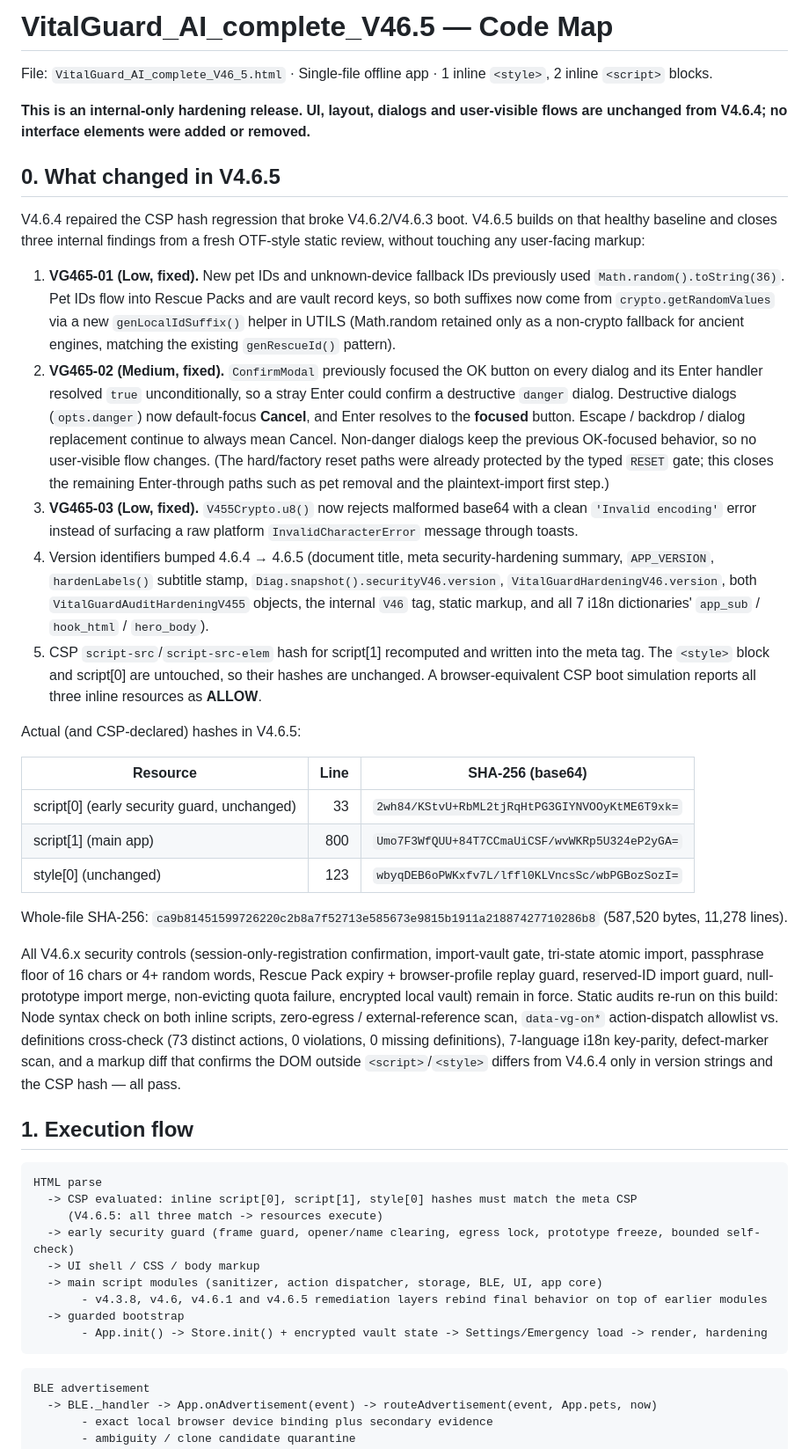
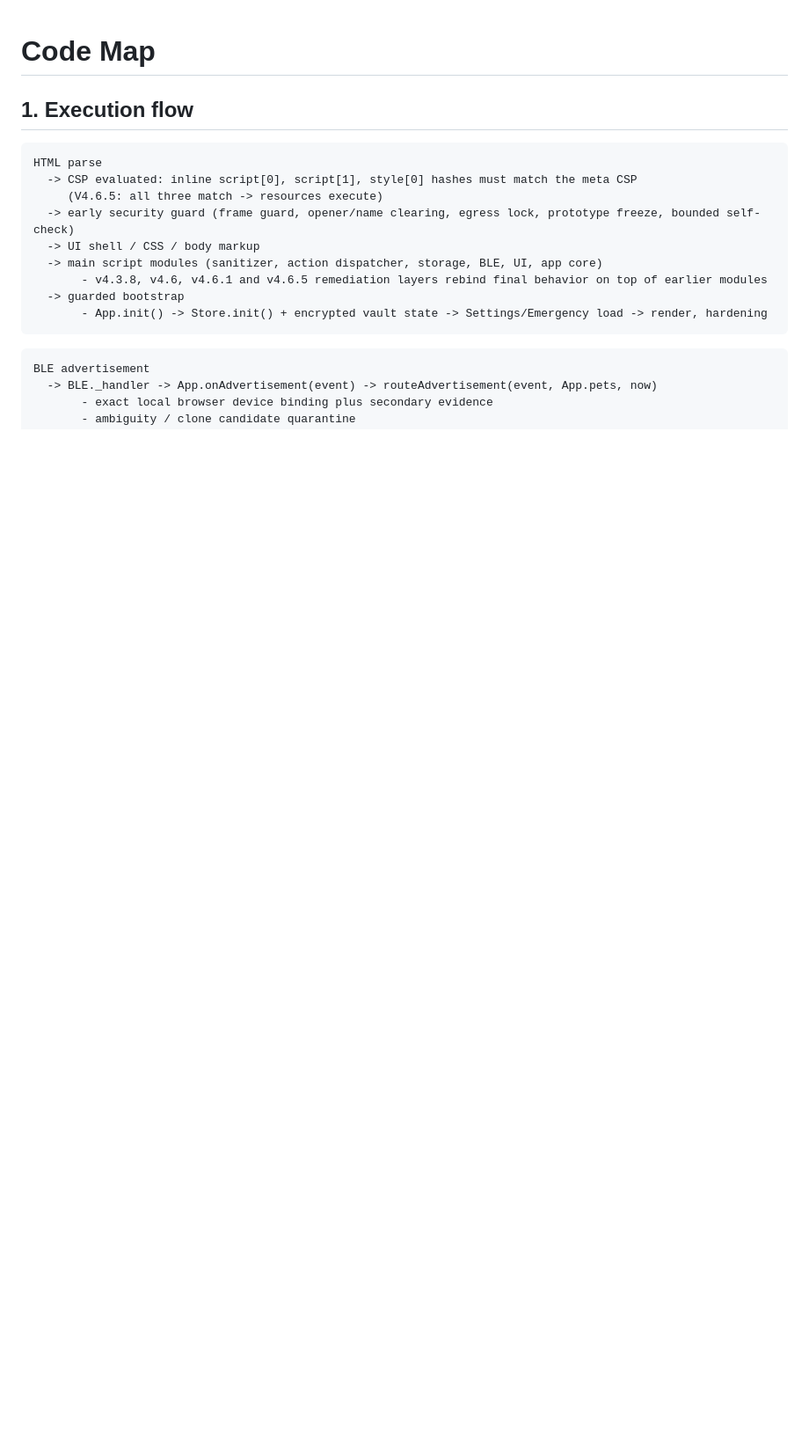
Before and after one commit to jekymin8232/-mcorpai-kr, a Markdown page: VitalGuard_AI_complete_V46_5Code_Map.md, the part around the change. Shown at 88% size. GitHub-like rendering; blank space fills up the shorter version.

```diff
--- a/VitalGuard_AI_complete_V46_5Code_Map.md
+++ b/VitalGuard_AI_complete_V46_5Code_Map.md
@@ -1,63 +1,4 @@
-# VitalGuard_AI_complete_V46.5 — Code Map
-
-File: `VitalGuard_AI_complete_V46_5.html` · Single-file offline app · 1 inline `<style>`, 2 inline `<script>` blocks.
-
-**This is an internal-only hardening release. UI, layout, dialogs and user-visible flows are unchanged from V4.6.4; no interface elements were added or removed.**
-
-## 0. What changed in V4.6.5
-
-V4.6.4 repaired the CSP hash regression that broke V4.6.2/V4.6.3 boot. V4.6.5 builds on
-that healthy baseline and closes three internal findings from a fresh OTF-style static
-review, without touching any user-facing markup:
-
-1. **VG465-01 (Low, fixed).** New pet IDs and unknown-device fallback IDs previously
-   used `Math.random().toString(36)`. Pet IDs flow into Rescue Packs and are vault
-   record keys, so both suffixes now come from `crypto.getRandomValues` via a new
-   `genLocalIdSuffix()` helper in UTILS (Math.random retained only as a non-crypto
-   fallback for ancient engines, matching the existing `genRescueId()` pattern).
-2. **VG465-02 (Medium, fixed).** `ConfirmModal` previously focused the OK button on
-   every dialog and its Enter handler resolved `true` unconditionally, so a stray
-   Enter could confirm a destructive `danger` dialog. Destructive dialogs
-   (`opts.danger`) now default-focus **Cancel**, and Enter resolves to the **focused**
-   button. Escape / backdrop / dialog replacement continue to always mean Cancel.
-   Non-danger dialogs keep the previous OK-focused behavior, so no user-visible flow
-   changes. (The hard/factory reset paths were already protected by the typed
-   `RESET` gate; this closes the remaining Enter-through paths such as pet removal
-   and the plaintext-import first step.)
-3. **VG465-03 (Low, fixed).** `V455Crypto.u8()` now rejects malformed base64 with a
-   clean `'Invalid encoding'` error instead of surfacing a raw platform
-   `InvalidCharacterError` message through toasts.
-4. Version identifiers bumped 4.6.4 → 4.6.5 (document title, meta security-hardening
-   summary, `APP_VERSION`, `hardenLabels()` subtitle stamp,
-   `Diag.snapshot().securityV46.version`, `VitalGuardHardeningV46.version`, both
-   `VitalGuardAuditHardeningV455` objects, the internal `V46` tag, static markup, and
-   all 7 i18n dictionaries' `app_sub` / `hook_html` / `hero_body`).
-5. CSP `script-src`/`script-src-elem` hash for script[1] recomputed and written into
-   the meta tag. The `<style>` block and script[0] are untouched, so their hashes are
-   unchanged. A browser-equivalent CSP boot simulation reports all three inline
-   resources as **ALLOW**.
-
-Actual (and CSP-declared) hashes in V4.6.5:
-
-| Resource | Line | SHA-256 (base64) |
-|---|---:|---|
-| script[0] (early security guard, unchanged) | 33 | `2wh84/KStvU+RbML2tjRqHtPG3GIYNVOOyKtME6T9xk=` |
-| script[1] (main app) | 800 | `Umo7F3WfQUU+84T7CCmaUiCSF/wvWKRp5U324eP2yGA=` |
-| style[0] (unchanged) | 123 | `wbyqDEB6oPWKxfv7L/lffl0KLVncsSc/wbPGBozSozI=` |
-
-Whole-file SHA-256: `ca9b81451599726220c2b8a7f52713e585673e9815b1911a21887427710286b8`
-(587,520 bytes, 11,278 lines).
-
-All V4.6.x security controls (session-only-registration confirmation, import-vault
-gate, tri-state atomic import, passphrase floor of 16 chars or 4+ random words,
-Rescue Pack expiry + browser-profile replay guard, reserved-ID import guard,
-null-prototype import merge, non-evicting quota failure, encrypted local vault)
-remain in force. Static audits re-run on this build: Node syntax check on both inline
-scripts, zero-egress / external-reference scan, `data-vg-on*` action-dispatch
-allowlist vs. definitions cross-check (73 distinct actions, 0 violations, 0 missing
-definitions), 7-language i18n key-parity, defect-marker scan, and a markup diff that
-confirms the DOM outside `<script>`/`<style>` differs from V4.6.4 only in version
-strings and the CSP hash — all pass.
+# Code Map
 
 ## 1. Execution flow
 
```
